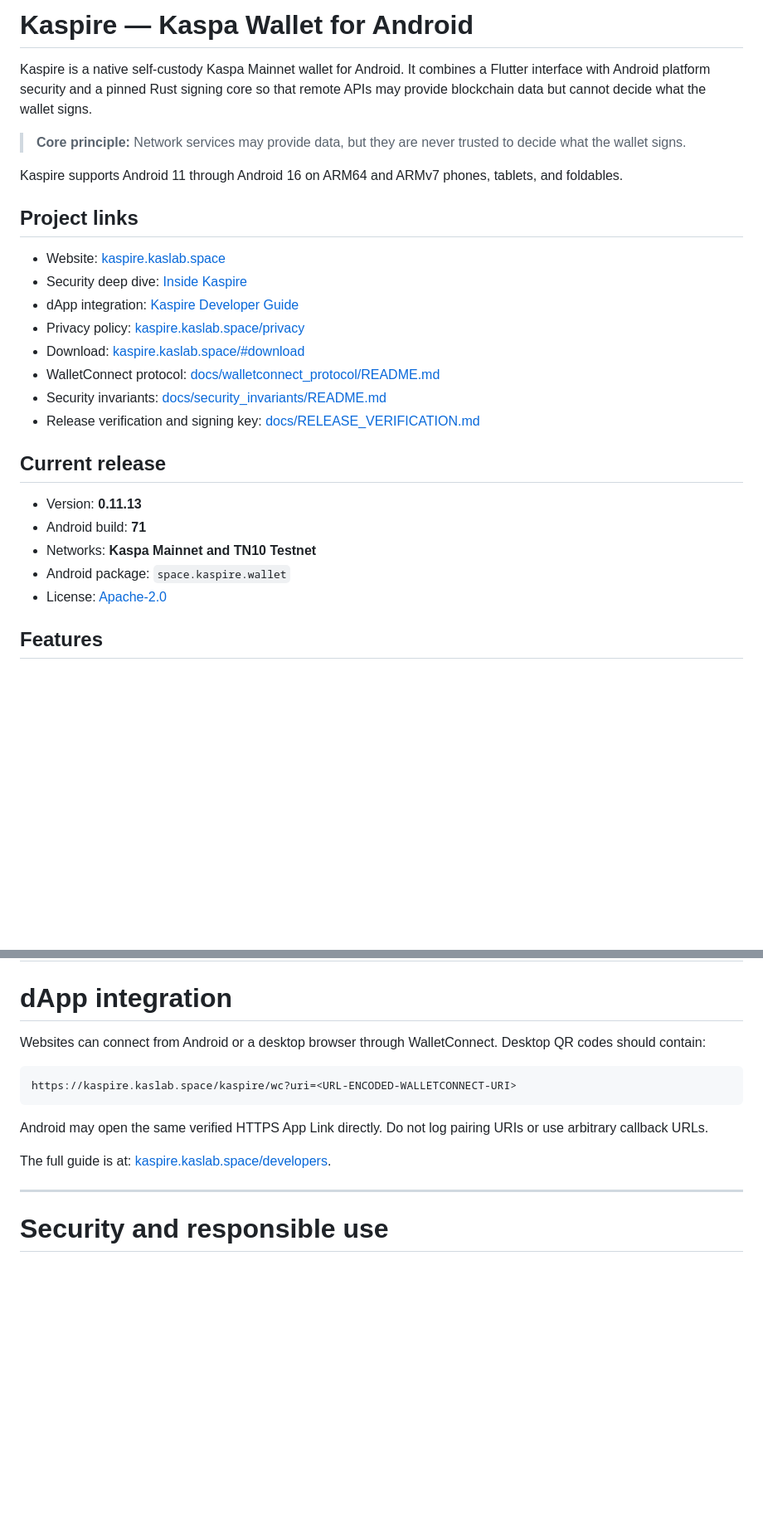
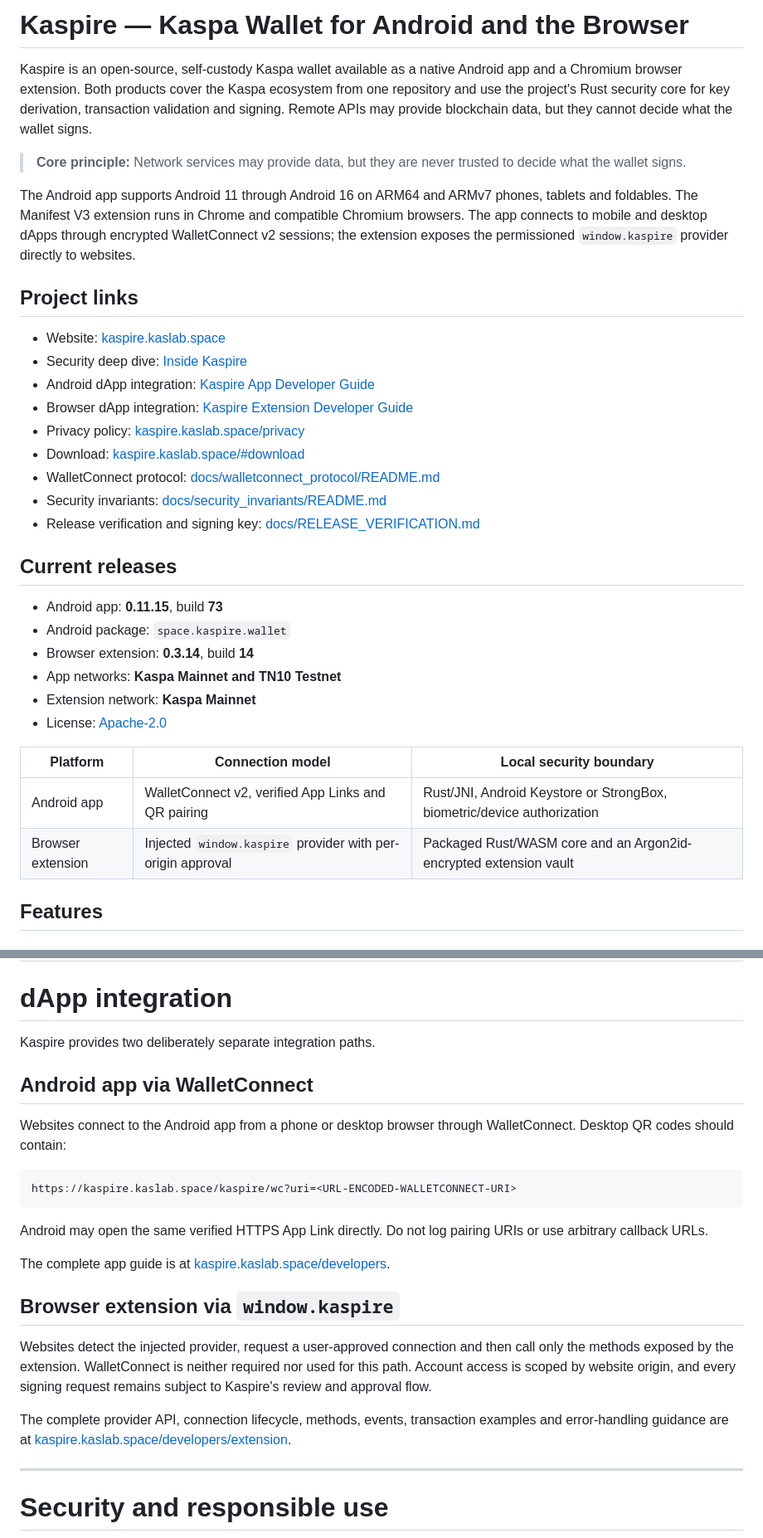
Before and after one commit to KaspaHUB21/Kaspire-Kaspa-Wallet, a Markdown page: README.md, 2 parts joined by grey strips. Shown at 83% size. Rendered like a GitHub page; blank space fills up the shorter version.

Commit message:
Document Android app and browser extension

````diff
--- a/README.md
+++ b/README.md
@@ -1,23 +1,29 @@
-# Kaspire — Kaspa Wallet for Android
+# Kaspire — Kaspa Wallet for Android and the Browser
 
-Kaspire is a native self-custody Kaspa Mainnet wallet for Android. It combines
-a Flutter interface with Android platform security and a pinned Rust signing
-core so that remote APIs may provide blockchain data but cannot decide what the
-wallet signs.
+Kaspire is an open-source, self-custody Kaspa wallet available as a native
+Android app and a Chromium browser extension. Both products cover the Kaspa
+ecosystem from one repository and use the project's Rust security core for
+key derivation, transaction validation and signing. Remote APIs may provide
+blockchain data, but they cannot decide what the wallet signs.
 
 > **Core principle:** Network services may provide data, but they are never
 > trusted to decide what the wallet signs.
 
-Kaspire supports Android 11 through Android 16 on ARM64 and ARMv7 phones,
-tablets, and foldables.
+The Android app supports Android 11 through Android 16 on ARM64 and ARMv7
+phones, tablets and foldables. The Manifest V3 extension runs in Chrome and
+compatible Chromium browsers. The app connects to mobile and desktop dApps
+through encrypted WalletConnect v2 sessions; the extension exposes the
+permissioned `window.kaspire` provider directly to websites.
 
 ## Project links
 
 - Website: [kaspire.kaslab.space](https://kaspire.kaslab.space)
 - Security deep dive:
   [Inside Kaspire](https://kaspire.kaslab.space/security/inside-kaspire)
-- dApp integration:
-  [Kaspire Developer Guide](https://kaspire.kaslab.space/developers)
+- Android dApp integration:
+  [Kaspire App Developer Guide](https://kaspire.kaslab.space/developers)
+- Browser dApp integration:
+  [Kaspire Extension Developer Guide](https://kaspire.kaslab.space/developers/extension)
 - Privacy policy:
   [kaspire.kaslab.space/privacy](https://kaspire.kaslab.space/privacy)
 - Download:
@@ -29,13 +35,19 @@ tablets, and foldables.
 - Release verification and signing key:
   [docs/RELEASE_VERIFICATION.md](docs/RELEASE_VERIFICATION.md)
 
-## Current release
+## Current releases
 
-- Version: **0.11.13**
-- Android build: **71**
-- Networks: **Kaspa Mainnet and TN10 Testnet**
+- Android app: **0.11.15**, build **73**
 - Android package: `space.kaspire.wallet`
+- Browser extension: **0.3.14**, build **14**
+- App networks: **Kaspa Mainnet and TN10 Testnet**
+- Extension network: **Kaspa Mainnet**
 - License: [Apache-2.0](LICENSE)
+
+| Platform | Connection model | Local security boundary |
+| --- | --- | --- |
+| Android app | WalletConnect v2, verified App Links and QR pairing | Rust/JNI, Android Keystore or StrongBox, biometric/device authorization |
+| Browser extension | Injected `window.kaspire` provider with per-origin approval | Packaged Rust/WASM core and an Argon2id-encrypted extension vault |
 
 ## Features
 
@@ -596,8 +642,12 @@ distribution, then install the other when switching channels.
 
 # dApp integration
 
-Websites can connect from Android or a desktop browser through WalletConnect.
-Desktop QR codes should contain:
+Kaspire provides two deliberately separate integration paths.
+
+## Android app via WalletConnect
+
+Websites connect to the Android app from a phone or desktop browser through
+WalletConnect. Desktop QR codes should contain:
 
 ```text
 https://kaspire.kaslab.space/kaspire/wc?uri=<URL-ENCODED-WALLETCONNECT-URI>
@@ -606,8 +656,20 @@ https://kaspire.kaslab.space/kaspire/wc?uri=<URL-ENCODED-WALLETCONNECT-URI>
 Android may open the same verified HTTPS App Link directly. Do not log pairing
 URIs or use arbitrary callback URLs.
 
-The full guide is at:
+The complete app guide is at
 [kaspire.kaslab.space/developers](https://kaspire.kaslab.space/developers).
+
+## Browser extension via `window.kaspire`
+
+Websites detect the injected provider, request a user-approved connection and
+then call only the methods exposed by the extension. WalletConnect is neither
+required nor used for this path. Account access is scoped by website origin,
+and every signing request remains subject to Kaspire's review and approval
+flow.
+
+The complete provider API, connection lifecycle, methods, events, transaction
+examples and error-handling guidance are at
+[kaspire.kaslab.space/developers/extension](https://kaspire.kaslab.space/developers/extension).
 
 ---
 
````
Also changed, not shown: other parts of README.md (+46 -12 lines).
